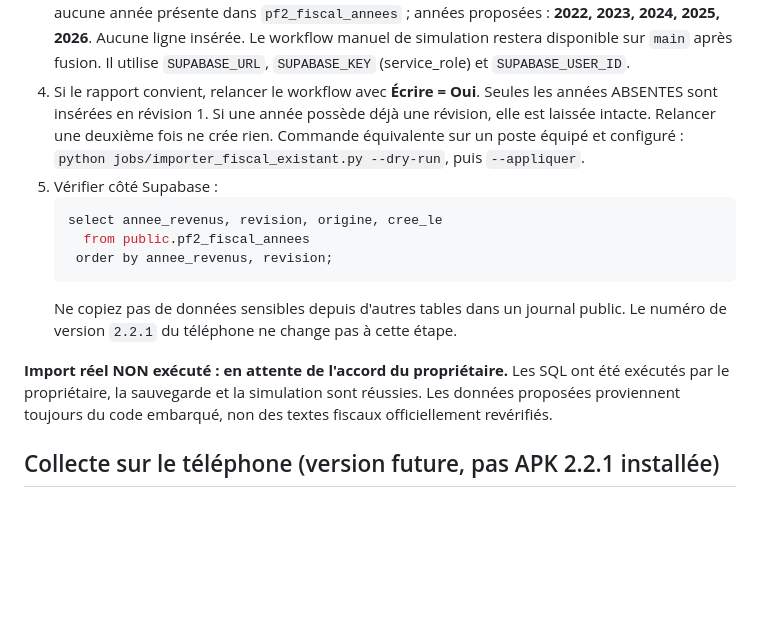
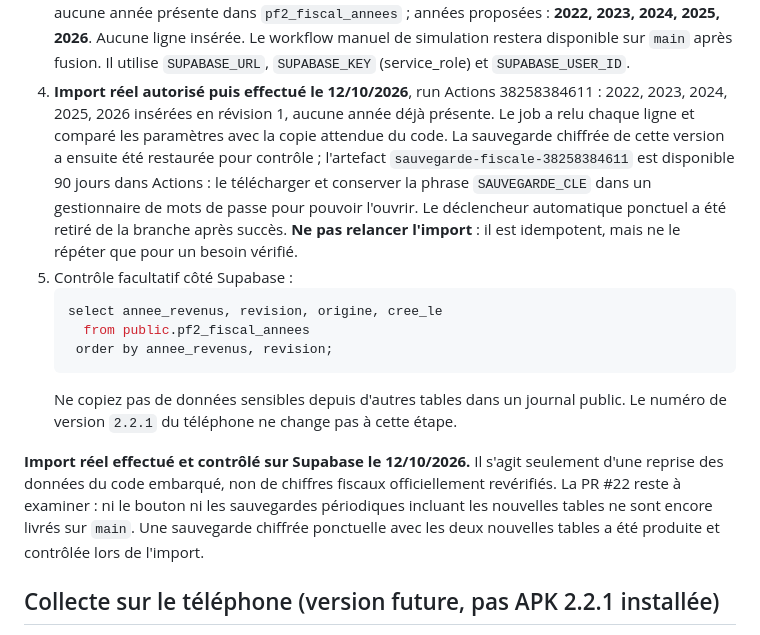
Before and after one commit to flaviensaillard/MonPortefeuille2, a Markdown page: docs/COLLECTE-FISCALE.md, the part around the change. Rendered like a GitHub page; blank space fills up the shorter version.

Commit message:
Documenter import vérifié et sauvegarde chiffrée des millésimes
Co-authored-by: arena-agent <297053741+arena-agent@users.noreply.github.com>

````diff
--- a/docs/COLLECTE-FISCALE.md
+++ b/docs/COLLECTE-FISCALE.md
@@ -45,12 +45,17 @@ ont été copiés en base. Ils portent l'origine `reprise_code_non_verifiee`.
    années proposées : **2022, 2023, 2024, 2025, 2026**. Aucune ligne insérée.
    Le workflow manuel de simulation restera disponible sur `main` après fusion.
    Il utilise `SUPABASE_URL`, `SUPABASE_KEY` (service_role) et `SUPABASE_USER_ID`.
-4. Si le rapport convient, relancer le workflow avec **Écrire = Oui**. Seules
-   les années ABSENTES sont insérées en révision 1. Si une année possède déjà
-   une révision, elle est laissée intacte. Relancer une deuxième fois ne crée
-   rien. Commande équivalente sur un poste équipé et configuré :
-   `python jobs/importer_fiscal_existant.py --dry-run`, puis `--appliquer`.
-5. Vérifier côté Supabase :
+4. **Import réel autorisé puis effectué le 12/10/2026**, run Actions 38258384611 :
+   2022, 2023, 2024, 2025, 2026 insérées en révision 1, aucune année déjà
+   présente. Le job a relu chaque ligne et comparé les paramètres avec la
+   copie attendue du code. La sauvegarde chiffrée de cette version a ensuite
+   été restaurée pour contrôle ; l'artefact `sauvegarde-fiscale-38258384611`
+   est disponible 90 jours dans Actions : le télécharger et conserver la phrase
+   `SAUVEGARDE_CLE` dans un gestionnaire de mots de passe pour pouvoir l'ouvrir.
+   Le déclencheur automatique ponctuel a été retiré
+   de la branche après succès. **Ne pas relancer l'import** : il est idempotent,
+   mais ne le répéter que pour un besoin vérifié.
+5. Contrôle facultatif côté Supabase :
    ```sql
    select annee_revenus, revision, origine, cree_le
      from public.pf2_fiscal_annees
@@ -59,10 +64,12 @@ ont été copiés en base. Ils portent l'origine `reprise_code_non_verifiee`.
    Ne copiez pas de données sensibles depuis d'autres tables dans un journal
    public. Le numéro de version `2.2.1` du téléphone ne change pas à cette étape.
 
-**Import réel NON exécuté : en attente de l'accord du propriétaire.** Les SQL ont
-été exécutés par le propriétaire, la sauvegarde et la simulation sont réussies.
-Les données proposées proviennent toujours du code embarqué, non des textes
-fiscaux officiellement revérifiés.
+**Import réel effectué et contrôlé sur Supabase le 12/10/2026.** Il s'agit
+seulement d'une reprise des données du code embarqué, non de chiffres
+fiscaux officiellement revérifiés. La PR #22 reste à examiner : ni le bouton
+ni les sauvegardes périodiques incluant les nouvelles tables ne sont encore
+livrés sur `main`. Une sauvegarde chiffrée ponctuelle avec les deux nouvelles
+tables a été produite et contrôlée lors de l'import.
 
 ## Collecte sur le téléphone (version future, pas APK 2.2.1 installée)
 
````
